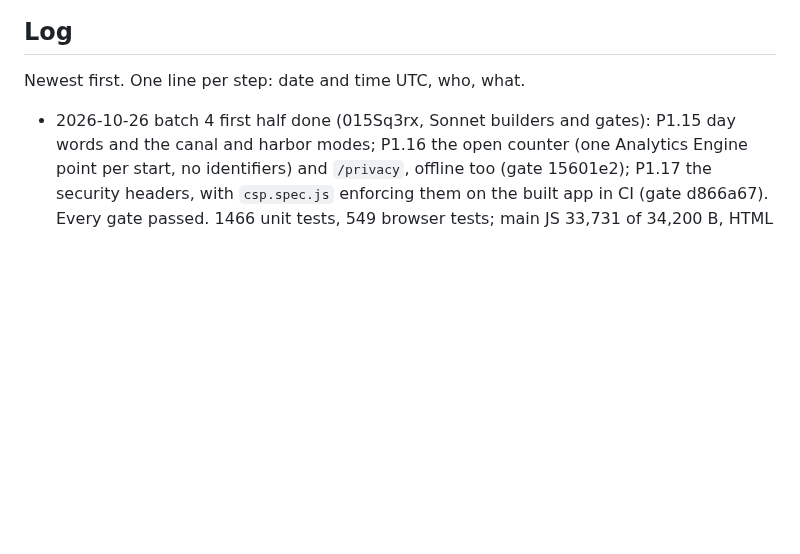
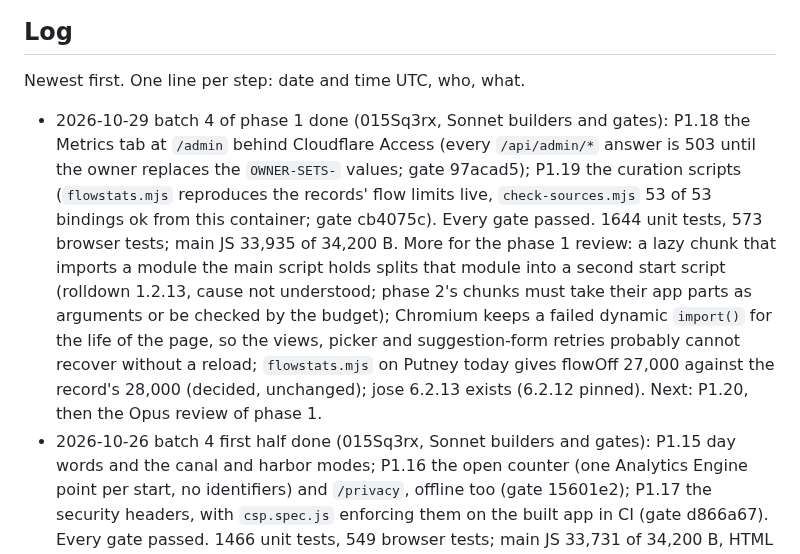
Before and after one commit to NeverNathaniel/RoWhether, a Markdown page: docs/full-app/HANDOFF.md, the part around the change. Drawn GitHub-style; blank space fills up the shorter version.

Commit message:
HANDOFF: batch 4 of phase 1 done
Co-Authored-By: Claude Opus 5.5 <noreply@anthropic.com>
Claude-Session: https://claude.ai/code/session_015Sq3rxbXuQRWLByirqgmU7

```diff
--- a/docs/full-app/HANDOFF.md
+++ b/docs/full-app/HANDOFF.md
@@ -75,6 +75,7 @@ More than one agent may work on this branch.
 
 Newest first. One line per step: date and time UTC, who, what.
 
+- 2026-10-29 batch 4 of phase 1 done (015Sq3rx, Sonnet builders and gates): P1.18 the Metrics tab at `/admin` behind Cloudflare Access (every `/api/admin/*` answer is 503 until the owner replaces the `OWNER-SETS-` values; gate 97acad5); P1.19 the curation scripts (`flowstats.mjs` reproduces the records' flow limits live, `check-sources.mjs` 53 of 53 bindings ok from this container; gate cb4075c). Every gate passed. 1644 unit tests, 573 browser tests; main JS 33,935 of 34,200 B. More for the phase 1 review: a lazy chunk that imports a module the main script holds splits that module into a second start script (rolldown 1.2.13, cause not understood; phase 2's chunks must take their app parts as arguments or be checked by the budget); Chromium keeps a failed dynamic `import()` for the life of the page, so the views, picker and suggestion-form retries probably cannot recover without a reload; `flowstats.mjs` on Putney today gives flowOff 27,000 against the record's 28,000 (decided, unchanged); jose 6.2.13 exists (6.2.12 pinned). Next: P1.20, then the Opus review of phase 1.
 - 2026-10-26 batch 4 first half done (015Sq3rx, Sonnet builders and gates): P1.15 day words and the canal and harbor modes; P1.16 the open counter (one Analytics Engine point per start, no identifiers) and `/privacy`, offline too (gate 15601e2); P1.17 the security headers, with `csp.spec.js` enforcing them on the built app in CI (gate d866a67). Every gate passed. 1466 unit tests, 549 browser tests; main JS 33,731 of 34,200 B, HTML 3,505 of 3,700 B. Owner decision raised by P1.16: `wrangler.jsonc` has Workers observability on, so Workers Logs keeps an invocation log of each `/api/info?loc=&k=&m=` request for 3 or 7 days; the privacy page's sentence is true of the count only. Options: turn invocation logs off, or name them in phase 2's notice. More for the phase 1 review: the Worker's JSON answers set no `X-Content-Type-Options: nosniff` (08 10.11); the privacy page's Settings link drops an unsaved edit; the Turnstile script is not named on the privacy page; CLAUDE.md needs the csp test and `public/_headers` (P1.20). Next: P1.18 and P1.19.
 - 2026-10-26 17:15 UTC, batch 4 (015Sq3rx): P1.15 day words across a clock change and the canal and harbor modes done, gate passed (001fcd2). The P1.16 builder was stopped by the usage limit after pushing f79210e, a196a8f, 2a65c11 and 7f1b77e (the open counter in the Worker and the app, the privacy page, a budget that sums every file the page loads); its proof and record are being finished now, then P1.17. If this session stops first, the next agent finishes P1.16 from 7f1b77e. More for the phase 1 review, from P1.15: a canal still reads as a river on the compass, the Wind tab, the forecast and the Temperature note; the Daylight tomorrow branch in `now.js` cannot be reached.
 - 2026-10-26 batch 3 of phase 1 done (015Sq3rx, Sonnet builders and gates): P1.10 Settings from the location; P1.11 the share link, turning bank labels and generated banks; P1.12 Hanover boathouse and Boathouse Row; P1.13 Lake Quinsigamond, Lake Natoma and Lake Carnegie (fetch-mode chop, a `none` course); P1.14 Thompson Boat Center (the NWS tide forecast, tidal chop, the Tide tab as its own chunk). Every gate passed; the P1.14 gate closed four survivors with tests (09500bf). Seven locations listed. 1341 unit tests, 507 browser tests; main JS 33,530 of 34,000 B (the budget script now counts every script the page loads at start). More for the phase 1 review, from P1.14: `tide.floodHeading` and `slackMin` are not read yet; a Coastal Flood Advisory is Caution, which the owner may want heavier at a tidal dock; 01 9.4 asks for a worst-level Tide strip where plan 6 says no status color; at 360 px the Tide strip's word "forecast" has 0.8 px to spare. Next: batch 4, P1.15 to P1.19.
```
